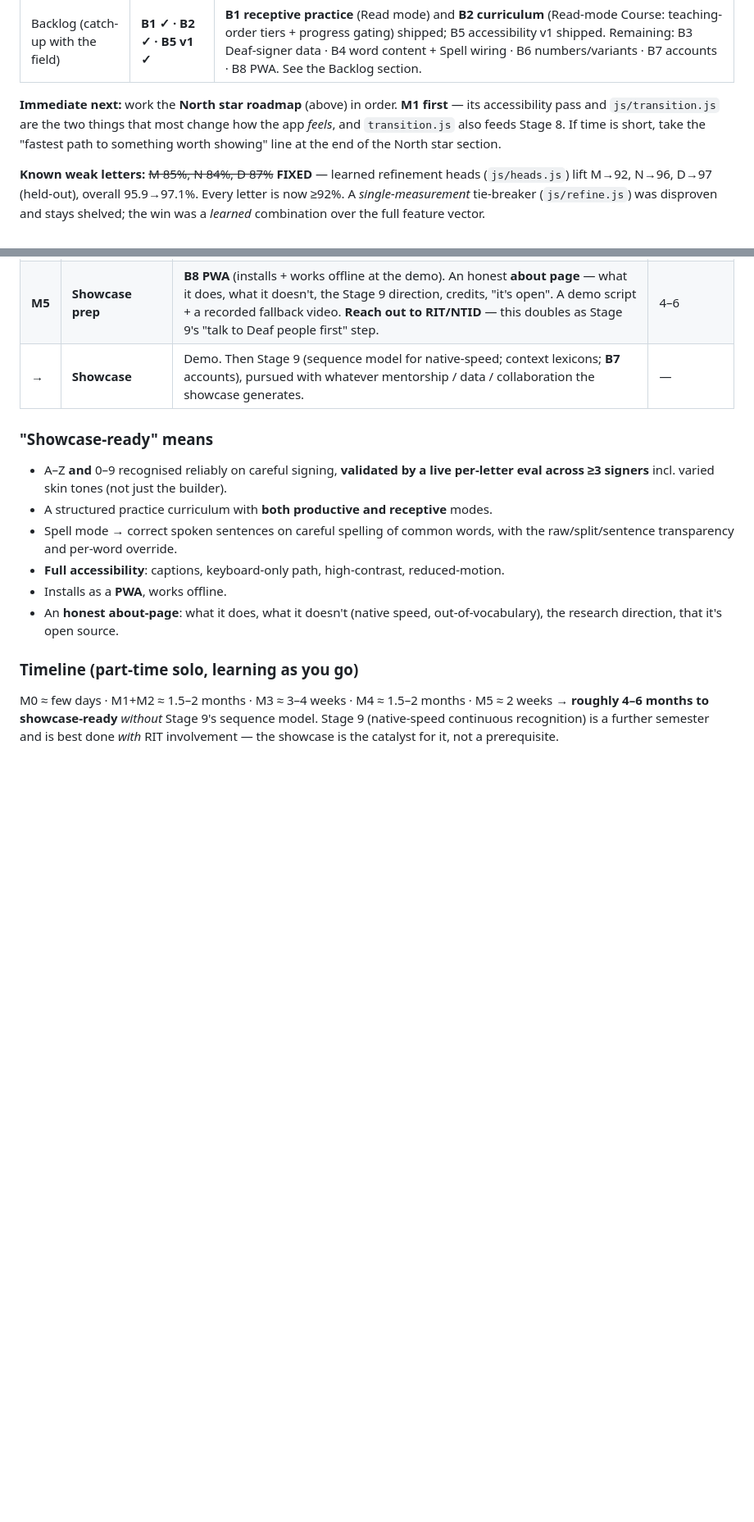
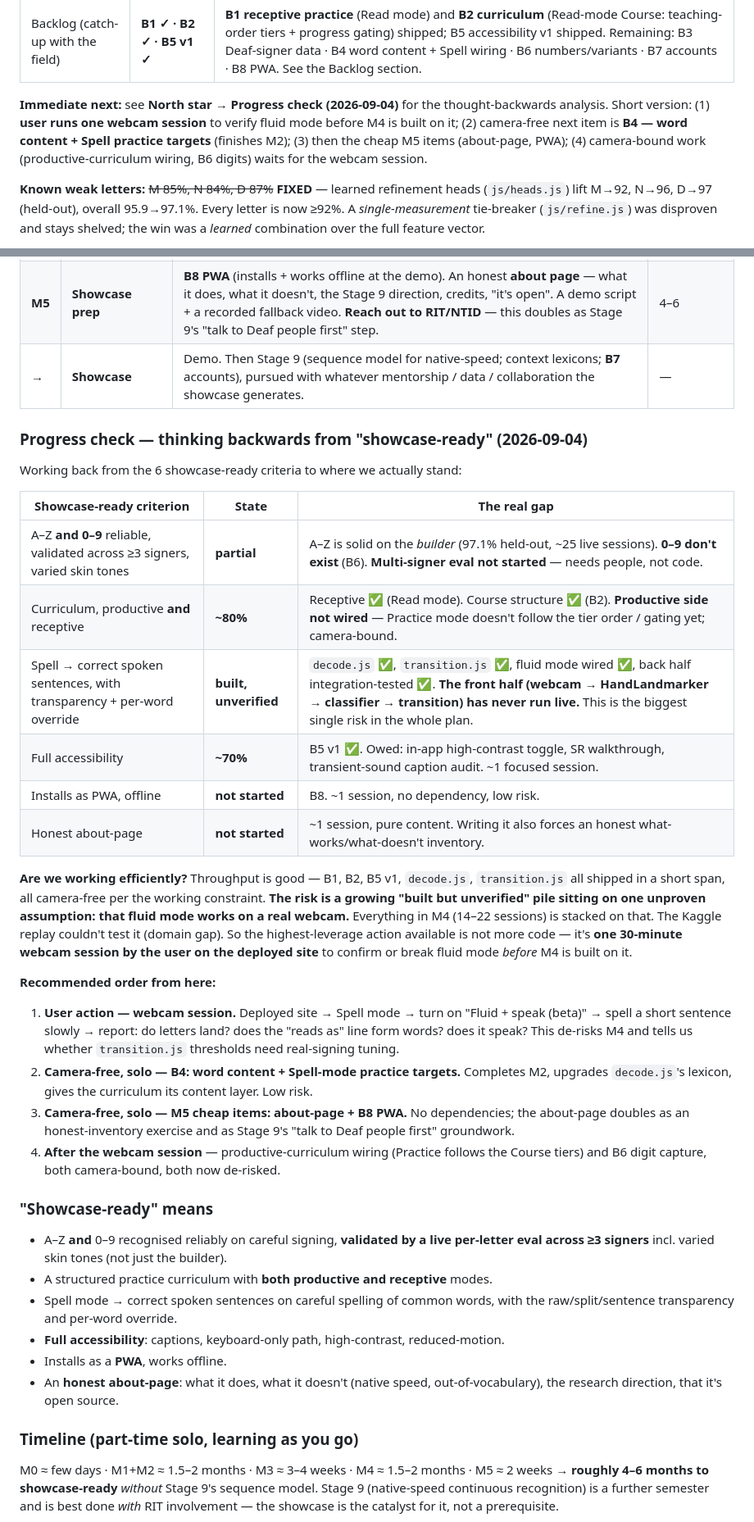
Before and after one commit to Crazycatz67/asl-recognizer, a Markdown page: asl-letter-recognition-plan.md, 2 parts joined by grey strips. Shown at 82% size. GitHub-like rendering; blank space fills up the shorter version.

Commit message:
Plan: progress check — think backwards from showcase-ready
Mark B1/B2/B5-v1 done in the milestone table; add a Progress check section that
works back from the 6 showcase-ready criteria to current state, flags the
"built but unverified fluid mode" risk, and sets the next order: user webcam
session -> B4 word content -> M5 cheap items -> camera-bound work.

Co-Authored-By: Claude Sonnet 5 <noreply@anthropic.com>

```diff
--- a/asl-letter-recognition-plan.md
+++ b/asl-letter-recognition-plan.md
@@ -100,7 +100,7 @@ _Last updated 2026-09-04. This block is the fast catch-up after a context reset;
 | 8 Fingerspell → sentence → speech | **planned** | the "slow Google Translate" path — CTC-collapse the letter posteriors, decode through a dictionary **trie + beam search** with confusion-matrix emission costs, assemble + `speechSynthesis` playback + captions. Plain JS + one bundled word list. Needs B3's continuous sequences as a test set. See the Stage 8 section. |
 | Backlog (catch-up with the field) | **B1 ✓ · B2 ✓ · B5 v1 ✓** | **B1 receptive practice** (Read mode) and **B2 curriculum** (Read-mode Course: teaching-order tiers + progress gating) shipped; B5 accessibility v1 shipped. Remaining: B3 Deaf-signer data · B4 word content + Spell wiring · B6 numbers/variants · B7 accounts · B8 PWA. See the Backlog section. |
 
-**Immediate next:** work the **North star roadmap** (above) in order. **M1 first** — its accessibility pass and `js/transition.js` are the two things that most change how the app *feels*, and `transition.js` also feeds Stage 8. If time is short, take the "fastest path to something worth showing" line at the end of the North star section.
+**Immediate next:** see **North star → Progress check (2026-09-04)** for the thought-backwards analysis. Short version: (1) **user runs one webcam session** to verify fluid mode before M4 is built on it; (2) camera-free next item is **B4 — word content + Spell practice targets** (finishes M2); (3) then the cheap M5 items (about-page, PWA); (4) camera-bound work (productive-curriculum wiring, B6 digits) waits for the webcam session.
 
 **Known weak letters:** ~~M 85%, N 84%, D 87%~~ **FIXED** — learned refinement heads (`js/heads.js`) lift M→92, N→96, D→97 (held-out), overall 95.9→97.1%. Every letter is now ≥92%. A *single-measurement* tie-breaker (`js/refine.js`) was disproven and stays shelved; the win was a *learned* combination over the full feature vector.
 
@@ -133,6 +133,27 @@ So: **data + better architecture, not data alone.** The reorder that follows pul
 | **M4** | **Stage 8 — fingerspell → sentence → speech** | The full phased build in the Stage 8 section (Ph 0–5): `decode.js` (trie + CTC-collapse + beam + Norvig fallback), `decode-lab.html`, confusion-matrix export, wire behind a "fluid mode (beta)" toggle, raw/split/sentence UI, `speechSynthesis` + captions, per-word "keep as spelled". | 14–22 |
 | **M5** | **Showcase prep** | **B8 PWA** (installs + works offline at the demo). An honest **about page** — what it does, what it doesn't, the Stage 9 direction, credits, "it's open". A demo script + a recorded fallback video. **Reach out to RIT/NTID** — this doubles as Stage 9's "talk to Deaf people first" step. | 4–6 |
 | **→** | **Showcase** | Demo. Then Stage 9 (sequence model for native-speed; context lexicons; **B7** accounts), pursued with whatever mentorship / data / collaboration the showcase generates. | — |
+
+### Progress check — thinking backwards from "showcase-ready" (2026-09-04)
+
+Working back from the 6 showcase-ready criteria to where we actually stand:
+
+| Showcase-ready criterion | State | The real gap |
+|---|---|---|
+| A–Z **and 0–9** reliable, validated across ≥3 signers, varied skin tones | **partial** | A–Z is solid on the *builder* (97.1% held-out, ~25 live sessions). **0–9 don't exist** (B6). **Multi-signer eval not started** — needs people, not code. |
+| Curriculum, productive **and** receptive | **~80%** | Receptive ✅ (Read mode). Course structure ✅ (B2). **Productive side not wired** — Practice mode doesn't follow the tier order / gating yet; camera-bound. |
+| Spell → correct spoken sentences, with transparency + per-word override | **built, unverified** | `decode.js` ✅, `transition.js` ✅, fluid mode wired ✅, back half integration-tested ✅. **The front half (webcam → HandLandmarker → classifier → transition) has never run live.** This is the biggest single risk in the whole plan. |
+| Full accessibility | **~70%** | B5 v1 ✅. Owed: in-app high-contrast toggle, SR walkthrough, transient-sound caption audit. ~1 focused session. |
+| Installs as PWA, offline | **not started** | B8. ~1 session, no dependency, low risk. |
+| Honest about-page | **not started** | ~1 session, pure content. Writing it also forces an honest what-works/what-doesn't inventory. |
+
+**Are we working efficiently?** Throughput is good — B1, B2, B5 v1, `decode.js`, `transition.js` all shipped in a short span, all camera-free per the working constraint. **The risk is a growing "built but unverified" pile sitting on one unproven assumption: that fluid mode works on a real webcam.** Everything in M4 (14–22 sessions) is stacked on that. The Kaggle replay couldn't test it (domain gap). So the highest-leverage action available is not more code — it's **one 30-minute webcam session by the user on the deployed site** to confirm or break fluid mode *before* M4 is built on it.
+
+**Recommended order from here:**
+1. **User action — webcam session.** Deployed site → Spell mode → turn on "Fluid + speak (beta)" → spell a short sentence slowly → report: do letters land? does the "reads as" line form words? does it speak? This de-risks M4 and tells us whether `transition.js` thresholds need real-signing tuning.
+2. **Camera-free, solo — B4: word content + Spell-mode practice targets.** Completes M2, upgrades `decode.js`'s lexicon, gives the curriculum its content layer. Low risk.
+3. **Camera-free, solo — M5 cheap items: about-page + B8 PWA.** No dependencies; the about-page doubles as an honest-inventory exercise and as Stage 9's "talk to Deaf people first" groundwork.
+4. **After the webcam session** — productive-curriculum wiring (Practice follows the Course tiers) and B6 digit capture, both camera-bound, both now de-risked.
 
 ### "Showcase-ready" means
 
```
Also changed, not shown: other parts of asl-letter-recognition-plan.md (+2 -2 lines).
